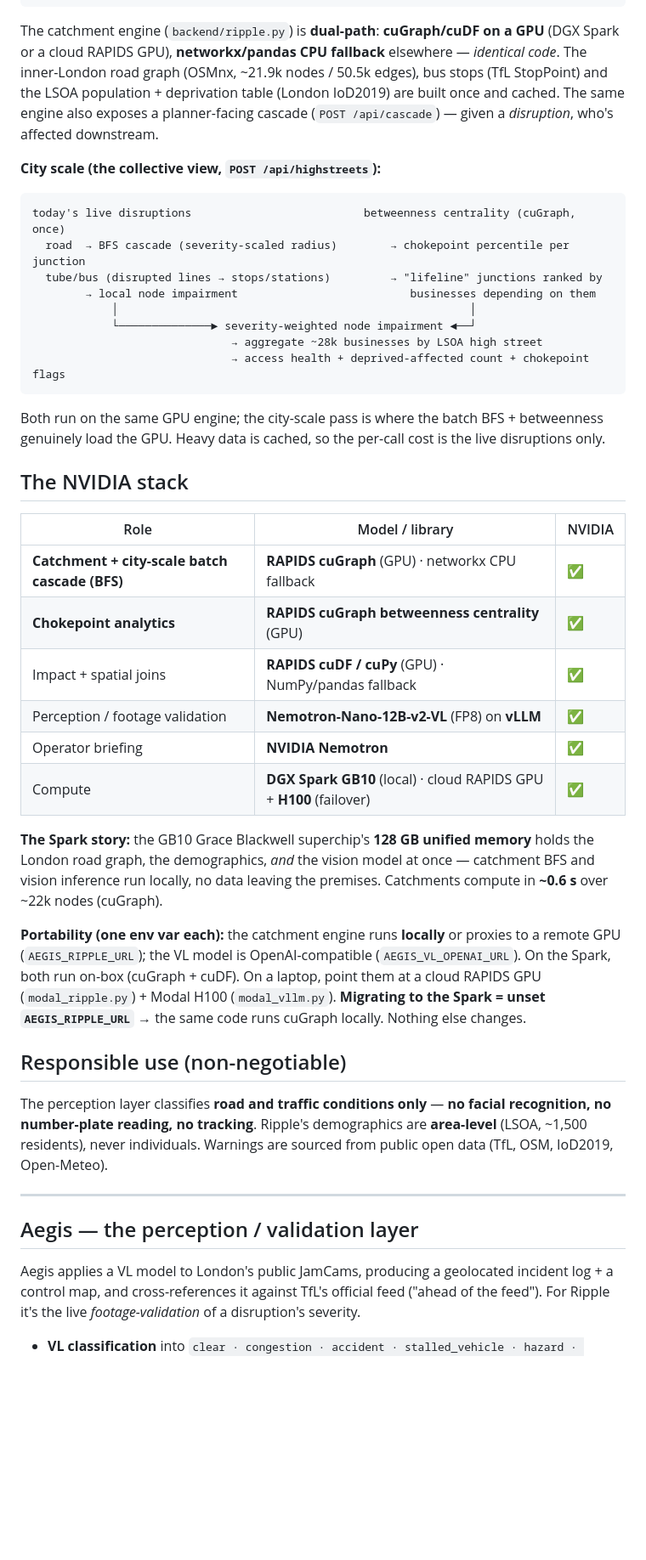
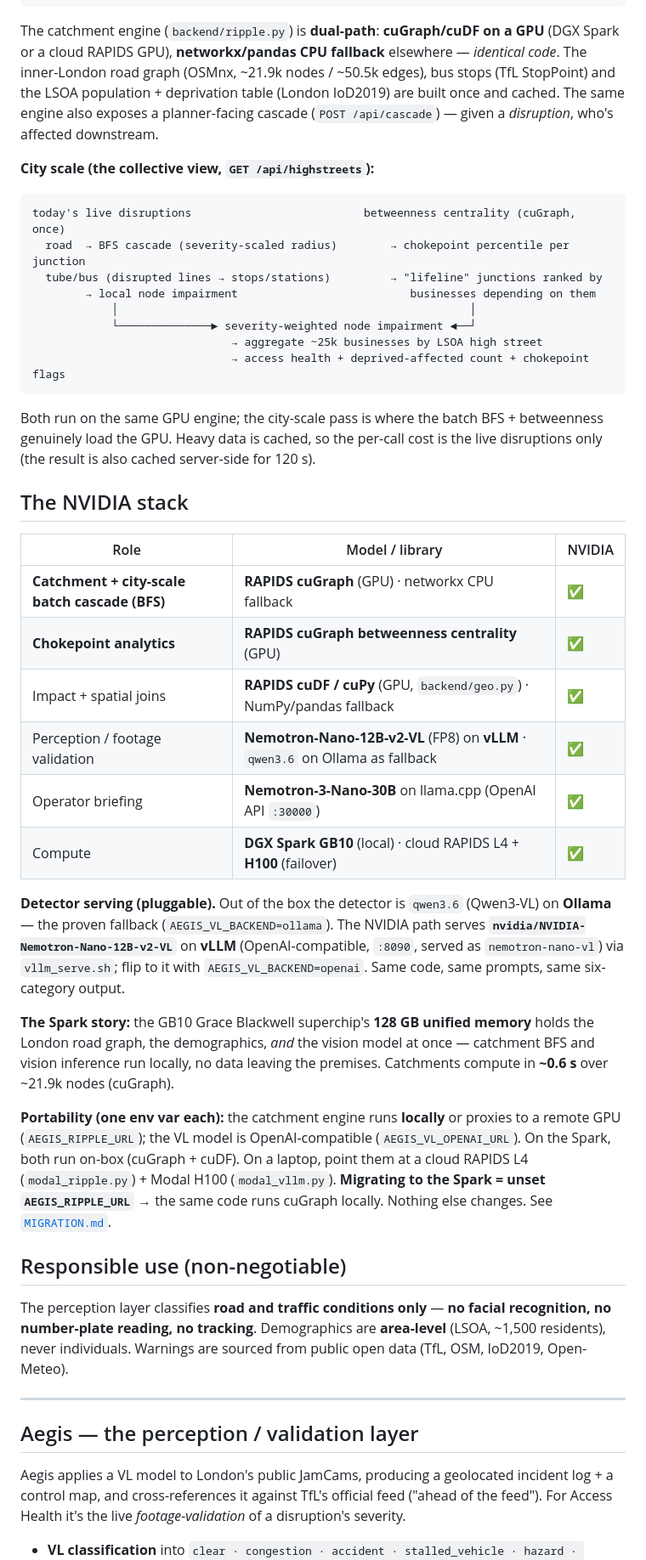
Before and after one commit to Bl4ckd09/aegis, a Markdown page: README.md, the part around one of its changes. Shown at 85% size. Drawn GitHub-style; blank space fills up the shorter version.

````diff
--- a/README.md
+++ b/README.md
@@ -67,13 +87,13 @@ your business (map pin)
    → access-health score + attributed warnings on the HUD
 ```
 
-The catchment engine (`backend/ripple.py`) is **dual-path**: **cuGraph/cuDF on a GPU** (DGX Spark or
-a cloud RAPIDS GPU), **networkx/pandas CPU fallback** elsewhere — *identical code*. The inner-London
-road graph (OSMnx, ~21.9k nodes / 50.5k edges), bus stops (TfL StopPoint) and the LSOA population +
+The catchment engine (`backend/ripple.py`) is **dual-path**: **cuGraph/cuDF on a GPU** (DGX Spark or a
+cloud RAPIDS GPU), **networkx/pandas CPU fallback** elsewhere — *identical code*. The inner-London road
+graph (OSMnx, ~21.9k nodes / ~50.5k edges), bus stops (TfL StopPoint) and the LSOA population +
 deprivation table (London IoD2019) are built once and cached. The same engine also exposes a
 planner-facing cascade (`POST /api/cascade`) — given a *disruption*, who's affected downstream.
 
-**City scale (the collective view, `POST /api/highstreets`):**
+**City scale (the collective view, `GET /api/highstreets`):**
 
 ```
 today's live disruptions                          betweenness centrality (cuGraph, once)
@@ -82,12 +102,13 @@ today's live disruptions                          betweenness centrality (cuGrap
         → local node impairment                          businesses depending on them
             │                                                     │
             └──────────────► severity-weighted node impairment ◄──┘
-                              → aggregate ~28k businesses by LSOA high street
+                              → aggregate ~25k businesses by LSOA high street
                               → access health + deprived-affected count + chokepoint flags
 ```
 
-Both run on the same GPU engine; the city-scale pass is where the batch BFS + betweenness genuinely
-load the GPU. Heavy data is cached, so the per-call cost is the live disruptions only.
+Both run on the same GPU engine; the city-scale pass is where the batch BFS + betweenness genuinely load
+the GPU. Heavy data is cached, so the per-call cost is the live disruptions only (the result is also
+cached server-side for 120 s).
 
 ## The NVIDIA stack
 
@@ -95,33 +116,39 @@ load the GPU. Heavy data is cached, so the per-call cost is the live disruptions
 |---|---|---|
 | **Catchment + city-scale batch cascade (BFS)** | **RAPIDS cuGraph** (GPU) · networkx CPU fallback | ✅ |
 | **Chokepoint analytics** | **RAPIDS cuGraph betweenness centrality** (GPU) | ✅ |
-| Impact + spatial joins | **RAPIDS cuDF / cuPy** (GPU) · NumPy/pandas fallback | ✅ |
-| Perception / footage validation | **Nemotron-Nano-12B-v2-VL** (FP8) on **vLLM** | ✅ |
-| Operator briefing | **NVIDIA Nemotron** | ✅ |
-| Compute | **DGX Spark GB10** (local) · cloud RAPIDS GPU + **H100** (failover) | ✅ |
+| Impact + spatial joins | **RAPIDS cuDF / cuPy** (GPU, `backend/geo.py`) · NumPy/pandas fallback | ✅ |
+| Perception / footage validation | **Nemotron-Nano-12B-v2-VL** (FP8) on **vLLM** · `qwen3.6` on Ollama as fallback | ✅ |
+| Operator briefing | **Nemotron-3-Nano-30B** on llama.cpp (OpenAI API `:30000`) | ✅ |
+| Compute | **DGX Spark GB10** (local) · cloud RAPIDS L4 + **H100** (failover) | ✅ |
 
-**The Spark story:** the GB10 Grace Blackwell superchip's **128 GB unified memory** holds the London
-road graph, the demographics, *and* the vision model at once — catchment BFS and vision inference run
-locally, no data leaving the premises. Catchments compute in **~0.6 s** over ~22k nodes (cuGraph).
+**Detector serving (pluggable).** Out of the box the detector is `qwen3.6` (Qwen3-VL) on **Ollama** —
+the proven fallback (`AEGIS_VL_BACKEND=ollama`). The NVIDIA path serves
+**`nvidia/NVIDIA-Nemotron-Nano-12B-v2-VL`** on **vLLM** (OpenAI-compatible, `:8090`, served as
+`nemotron-nano-vl`) via `vllm_serve.sh`; flip to it with `AEGIS_VL_BACKEND=openai`. Same code, same
+prompts, same six-category output.
+
+**The Spark story:** the GB10 Grace Blackwell superchip's **128 GB unified memory** holds the London road
+graph, the demographics, *and* the vision model at once — catchment BFS and vision inference run locally,
+no data leaving the premises. Catchments compute in **~0.6 s** over ~21.9k nodes (cuGraph).
 
 **Portability (one env var each):** the catchment engine runs **locally** or proxies to a remote GPU
 (`AEGIS_RIPPLE_URL`); the VL model is OpenAI-compatible (`AEGIS_VL_OPENAI_URL`). On the Spark, both run
-on-box (cuGraph + cuDF). On a laptop, point them at a cloud RAPIDS GPU (`modal_ripple.py`) + Modal
-H100 (`modal_vllm.py`). **Migrating to the Spark = unset `AEGIS_RIPPLE_URL`** → the same code runs
-cuGraph locally. Nothing else changes.
+on-box (cuGraph + cuDF). On a laptop, point them at a cloud RAPIDS L4 (`modal_ripple.py`) + Modal H100
+(`modal_vllm.py`). **Migrating to the Spark = unset `AEGIS_RIPPLE_URL`** → the same code runs cuGraph
+locally. Nothing else changes. See [`MIGRATION.md`](MIGRATION.md).
 
 ## Responsible use (non-negotiable)
 
 The perception layer classifies **road and traffic conditions only** — **no facial recognition, no
-number-plate reading, no tracking**. Ripple's demographics are **area-level** (LSOA, ~1,500 residents),
-never individuals. Warnings are sourced from public open data (TfL, OSM, IoD2019, Open-Meteo).
+number-plate reading, no tracking**. Demographics are **area-level** (LSOA, ~1,500 residents), never
+individuals. Warnings are sourced from public open data (TfL, OSM, IoD2019, Open-Meteo).
 
 ---
 
 ## Aegis — the perception / validation layer
 
-Aegis applies a VL model to London's public JamCams, producing a geolocated incident log + a control
-map, and cross-references it against TfL's official feed ("ahead of the feed"). For Ripple it's the
-live *footage-validation* of a disruption's severity.
+Aegis applies a VL model to London's public JamCams, producing a geolocated incident log + a control map,
+and cross-references it against TfL's official feed ("ahead of the feed"). For Access Health it's the live
+*footage-validation* of a disruption's severity.
 
 - **VL classification** into `clear · congestion · accident · stalled_vehicle · hazard · obscured`,
````
Also changed, not shown: other parts of README.md (+86 -44 lines).
